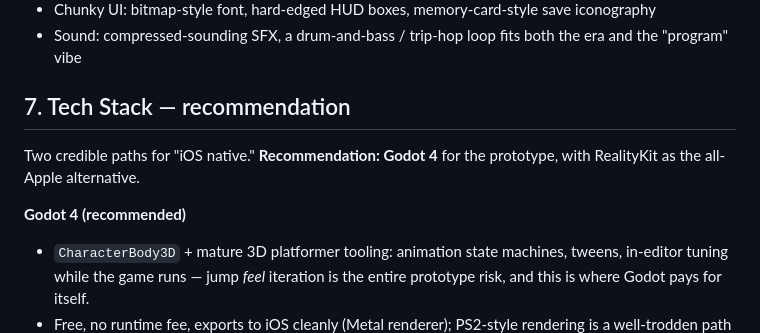
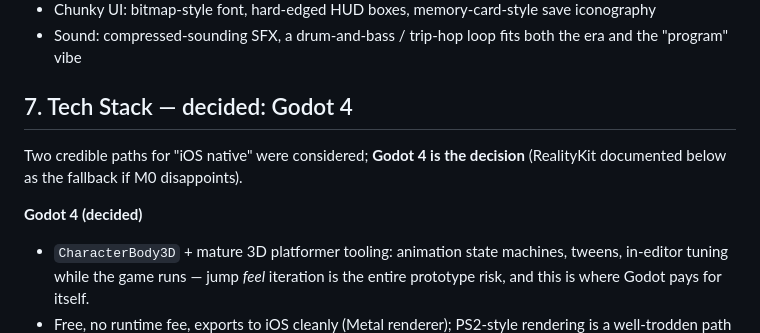
Before and after one commit to zerobleek/bleek-vision-website, a Markdown page: docs/jump-program/PLAN.md, the part around the change. Drawn GitHub-style.

```diff
--- a/docs/jump-program/PLAN.md
+++ b/docs/jump-program/PLAN.md
@@ -107,11 +107,11 @@ The PS2 look is mostly **asset discipline**, not shaders — and it's a perfect
 - Chunky UI: bitmap-style font, hard-edged HUD boxes, memory-card-style save iconography
 - Sound: compressed-sounding SFX, a drum-and-bass / trip-hop loop fits both the era and the "program" vibe
 
-## 7. Tech Stack — recommendation
+## 7. Tech Stack — decided: Godot 4
 
-Two credible paths for "iOS native." **Recommendation: Godot 4** for the prototype, with RealityKit as the all-Apple alternative.
+Two credible paths for "iOS native" were considered; **Godot 4 is the decision** (RealityKit documented below as the fallback if M0 disappoints).
 
-**Godot 4 (recommended)**
+**Godot 4 (decided)**
 - `CharacterBody3D` + mature 3D platformer tooling: animation state machines, tweens, in-editor tuning while the game runs — jump *feel* iteration is the entire prototype risk, and this is where Godot pays for itself.
 - Free, no runtime fee, exports to iOS cleanly (Metal renderer); PS2-style rendering is a well-trodden path in the Godot community (fog, nearest-neighbor, vertex lighting are all built-in toggles).
 - Cost: GDScript/C# instead of Swift; one more toolchain in the studio.
```
Also changed, not shown: docs/jump-program/GREYBOX_BLOCK.md (added, +158 -0 lines).
